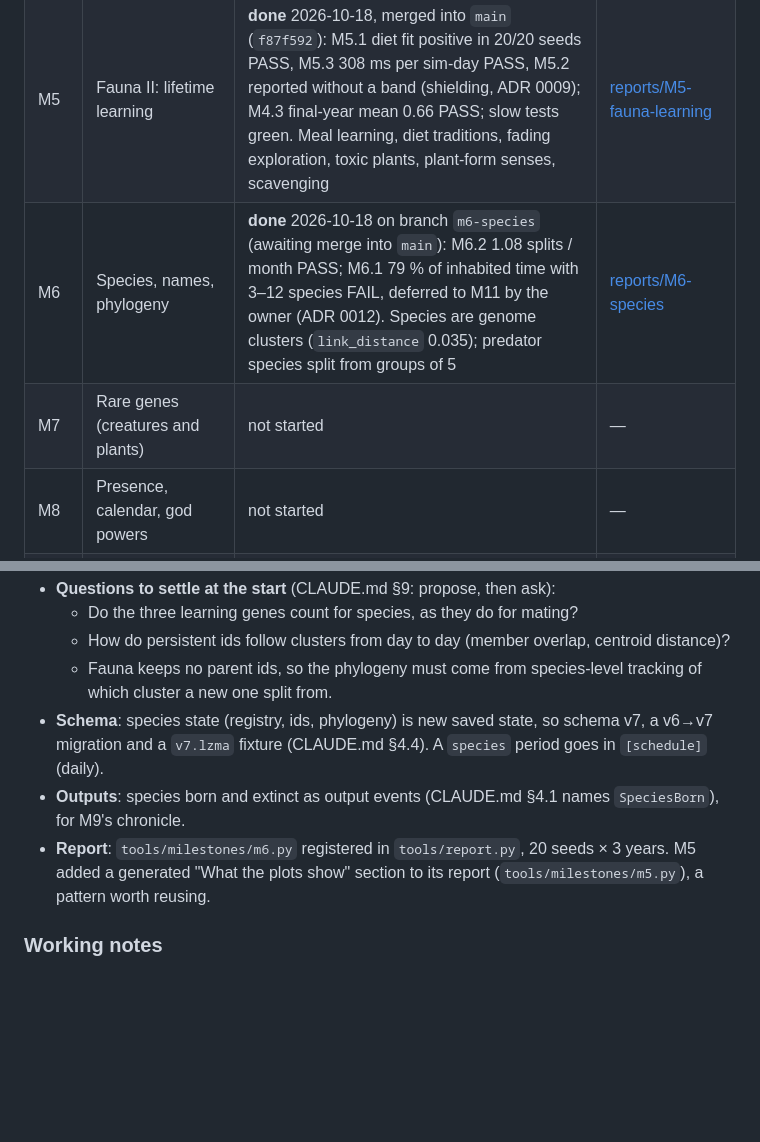
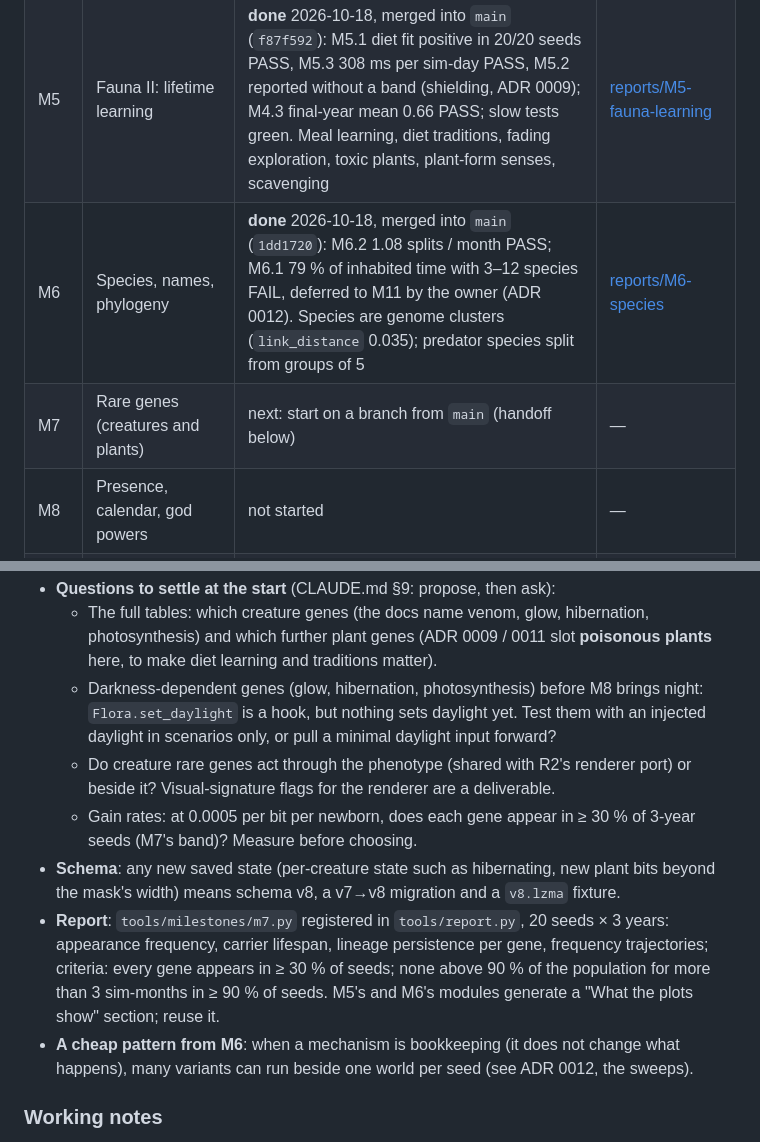
Before and after one commit to mlisi1/Lineage, a Markdown page: docs/milestones.md, 2 parts joined by grey strips. GitHub-like rendering; blank space fills up the shorter version.

```diff
--- a/docs/milestones.md
+++ b/docs/milestones.md
@@ -10,8 +10,8 @@ Mirrors CLAUDE.md §8. Update in the same commit that changes a milestone's stat
 | M3 | Flora | done | [reports/M3-flora](../reports/M3-flora/README.md) |
 | M4 | Fauna I: genome, body, energy, reproduction, evolution | done | [reports/M4-fauna-evolution](../reports/M4-fauna-evolution/README.md) |
 | M5 | Fauna II: lifetime learning | **done** 2026-10-18, merged into `main` (`f87f592`): M5.1 diet fit positive in 20/20 seeds PASS, M5.3 308 ms per sim-day PASS, M5.2 reported without a band (shielding, ADR 0009); M4.3 final-year mean 0.66 PASS; slow tests green. Meal learning, diet traditions, fading exploration, toxic plants, plant-form senses, scavenging | [reports/M5-fauna-learning](../reports/M5-fauna-learning/README.md) |
-| M6 | Species, names, phylogeny | **done** 2026-10-18 on branch `m6-species` (awaiting merge into `main`): M6.2 1.08 splits / month PASS; M6.1 79 % of inhabited time with 3–12 species FAIL, deferred to M11 by the owner (ADR 0012). Species are genome clusters (`link_distance` 0.035); predator species split from groups of 5 | [reports/M6-species](../reports/M6-species/README.md) |
-| M7 | Rare genes (creatures and plants) | not started | — |
+| M6 | Species, names, phylogeny | **done** 2026-10-18, merged into `main` (`1dd1720`): M6.2 1.08 splits / month PASS; M6.1 79 % of inhabited time with 3–12 species FAIL, deferred to M11 by the owner (ADR 0012). Species are genome clusters (`link_distance` 0.035); predator species split from groups of 5 | [reports/M6-species](../reports/M6-species/README.md) |
+| M7 | Rare genes (creatures and plants) | next: start on a branch from `main` (handoff below) | — |
 | M8 | Presence, calendar, god powers | not started | — |
 | M9 | Chronicle and bestiary | not started | — |
 | M10 | Apocalypse and worlds | not started | — |
@@ -86,17 +91,24 @@ and the renderer tests (130) passed after the merge.
 - **Questions to settle at the start** (CLAUDE.md §9: propose, then ask):
-  - Do the three learning genes count for species, as they do for mating?
-  - How do persistent ids follow clusters from day to day (member overlap, centroid
-    distance)?
-  - Fauna keeps no parent ids, so the phylogeny must come from species-level tracking of
-    which cluster a new one split from.
-- **Schema**: species state (registry, ids, phylogeny) is new saved state, so schema v7,
-  a v6→v7 migration and a `v7.lzma` fixture (CLAUDE.md §4.4). A `species` period goes in
-  `[schedule]` (daily).
-- **Outputs**: species born and extinct as output events (CLAUDE.md §4.1 names
-  `SpeciesBorn`), for M9's chronicle.
-- **Report**: `tools/milestones/m6.py` registered in `tools/report.py`, 20 seeds × 3
-  years. M5 added a generated "What the plots show" section to its report
-  (`tools/milestones/m5.py`), a pattern worth reusing.
+  - The full tables: which creature genes (the docs name venom, glow, hibernation,
+    photosynthesis) and which further plant genes (ADR 0009 / 0011 slot **poisonous
+    plants** here, to make diet learning and traditions matter).
+  - Darkness-dependent genes (glow, hibernation, photosynthesis) before M8 brings night:
+    `Flora.set_daylight` is a hook, but nothing sets daylight yet. Test them with an
+    injected daylight in scenarios only, or pull a minimal daylight input forward?
+  - Do creature rare genes act through the phenotype (shared with R2's renderer port) or
+    beside it? Visual-signature flags for the renderer are a deliverable.
+  - Gain rates: at 0.0005 per bit per newborn, does each gene appear in ≥ 30 % of 3-year
+    seeds (M7's band)? Measure before choosing.
+- **Schema**: any new saved state (per-creature state such as hibernating, new plant
+  bits beyond the mask's width) means schema v8, a v7→v8 migration and a `v8.lzma`
+  fixture.
+- **Report**: `tools/milestones/m7.py` registered in `tools/report.py`, 20 seeds × 3
+  years: appearance frequency, carrier lifespan, lineage persistence per gene, frequency
+  trajectories; criteria: every gene appears in ≥ 30 % of seeds; none above 90 % of the
+  population for more than 3 sim-months in ≥ 90 % of seeds. M5's and M6's modules
+  generate a "What the plots show" section; reuse it.
+- **A cheap pattern from M6**: when a mechanism is bookkeeping (it does not change what
+  happens), many variants can run beside one world per seed (see ADR 0012, the sweeps).
 
 ### Working notes
 
```
Also changed, not shown: other parts of docs/milestones.md (+51 -44 lines).
